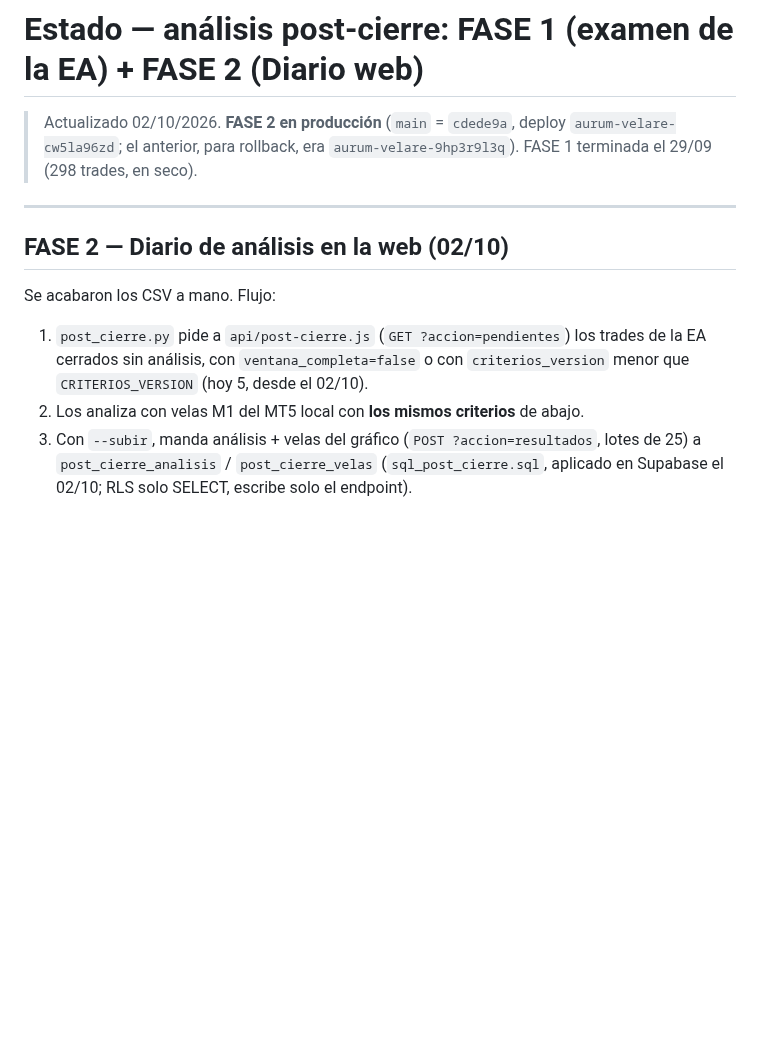
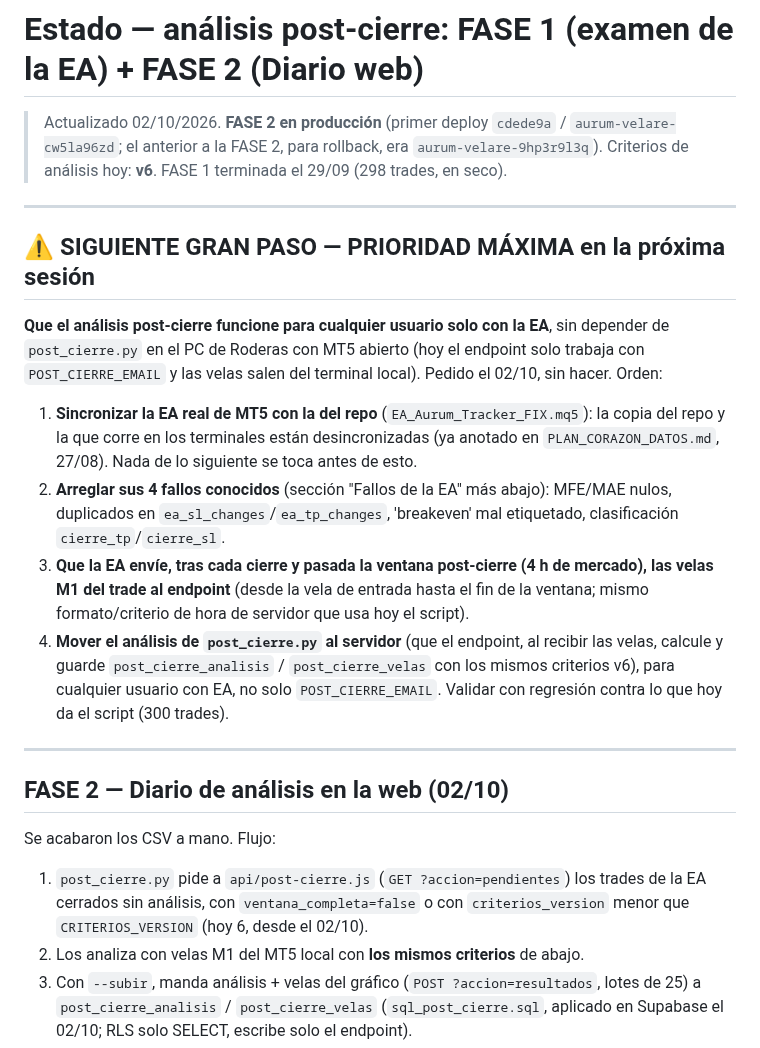
Before and after one commit to sudescansovital-hue/Aurum-velare, a Markdown page: tools/post_cierre/ESTADO.md, the part around one of its changes. Rendered like a GitHub page; blank space fills up the shorter version.

Commit message:
post_cierre: ESTADO con criterios v6, zona de capturas y siguiente gran paso (EA para cualquier usuario)
Co-Authored-By: Claude Opus 5.5 <noreply@anthropic.com>

```diff
--- a/tools/post_cierre/ESTADO.md
+++ b/tools/post_cierre/ESTADO.md
@@ -1,8 +1,35 @@
 # Estado — análisis post-cierre: FASE 1 (examen de la EA) + FASE 2 (Diario web)
 
-> Actualizado 02/10/2026. **FASE 2 en producción** (`main` = `cdede9a`,
-> deploy `aurum-velare-cw5la96zd`; el anterior, para rollback, era
-> `aurum-velare-9hp3r9l3q`). FASE 1 terminada el 29/09 (298 trades, en seco).
+> Actualizado 02/10/2026. **FASE 2 en producción** (primer deploy `cdede9a` /
+> `aurum-velare-cw5la96zd`; el anterior a la FASE 2, para rollback, era
+> `aurum-velare-9hp3r9l3q`). Criterios de análisis hoy: **v6**. FASE 1
+> terminada el 29/09 (298 trades, en seco).
+
+---
+
+## ⚠️ SIGUIENTE GRAN PASO — PRIORIDAD MÁXIMA en la próxima sesión
+
+**Que el análisis post-cierre funcione para cualquier usuario solo con la
+EA**, sin depender de `post_cierre.py` en el PC de Roderas con MT5 abierto
+(hoy el endpoint solo trabaja con `POST_CIERRE_EMAIL` y las velas salen del
+terminal local). Pedido el 02/10, sin hacer. Orden:
+
+1. **Sincronizar la EA real de MT5 con la del repo** (`EA_Aurum_Tracker_FIX.mq5`):
+   la copia del repo y la que corre en los terminales están desincronizadas
+   (ya anotado en `PLAN_CORAZON_DATOS.md`, 27/08). Nada de lo siguiente se
+   toca antes de esto.
+2. **Arreglar sus 4 fallos conocidos** (sección "Fallos de la EA" más abajo):
+   MFE/MAE nulos, duplicados en `ea_sl_changes`/`ea_tp_changes`, 'breakeven'
+   mal etiquetado, clasificación `cierre_tp`/`cierre_sl`.
+3. **Que la EA envíe, tras cada cierre y pasada la ventana post-cierre (4 h de
+   mercado), las velas M1 del trade al endpoint** (desde la vela de entrada
+   hasta el fin de la ventana; mismo formato/criterio de hora de servidor que
+   usa hoy el script).
+4. **Mover el análisis de `post_cierre.py` al servidor** (que el endpoint, al
+   recibir las velas, calcule y guarde `post_cierre_analisis` /
+   `post_cierre_velas` con los mismos criterios v6), para cualquier usuario con
+   EA, no solo `POST_CIERRE_EMAIL`. Validar con regresión contra lo que hoy da
+   el script (300 trades).
 
 ---
 
@@ -12,7 +39,7 @@ Se acabaron los CSV a mano. Flujo:
 
 1. `post_cierre.py` pide a `api/post-cierre.js` (`GET ?accion=pendientes`) los
    trades de la EA cerrados sin análisis, con `ventana_completa=false` o con
-   `criterios_version` menor que `CRITERIOS_VERSION` (hoy 5, desde el 02/10).
+   `criterios_version` menor que `CRITERIOS_VERSION` (hoy 6, desde el 02/10).
 2. Los analiza con velas M1 del MT5 local con **los mismos criterios** de abajo.
 3. Con `--subir`, manda análisis + velas del gráfico (`POST ?accion=resultados`,
    lotes de 25) a `post_cierre_analisis` / `post_cierre_velas` (`sql_post_cierre.sql`,
```
Also changed, not shown: other parts of tools/post_cierre/ESTADO.md (+32 -0 lines).
